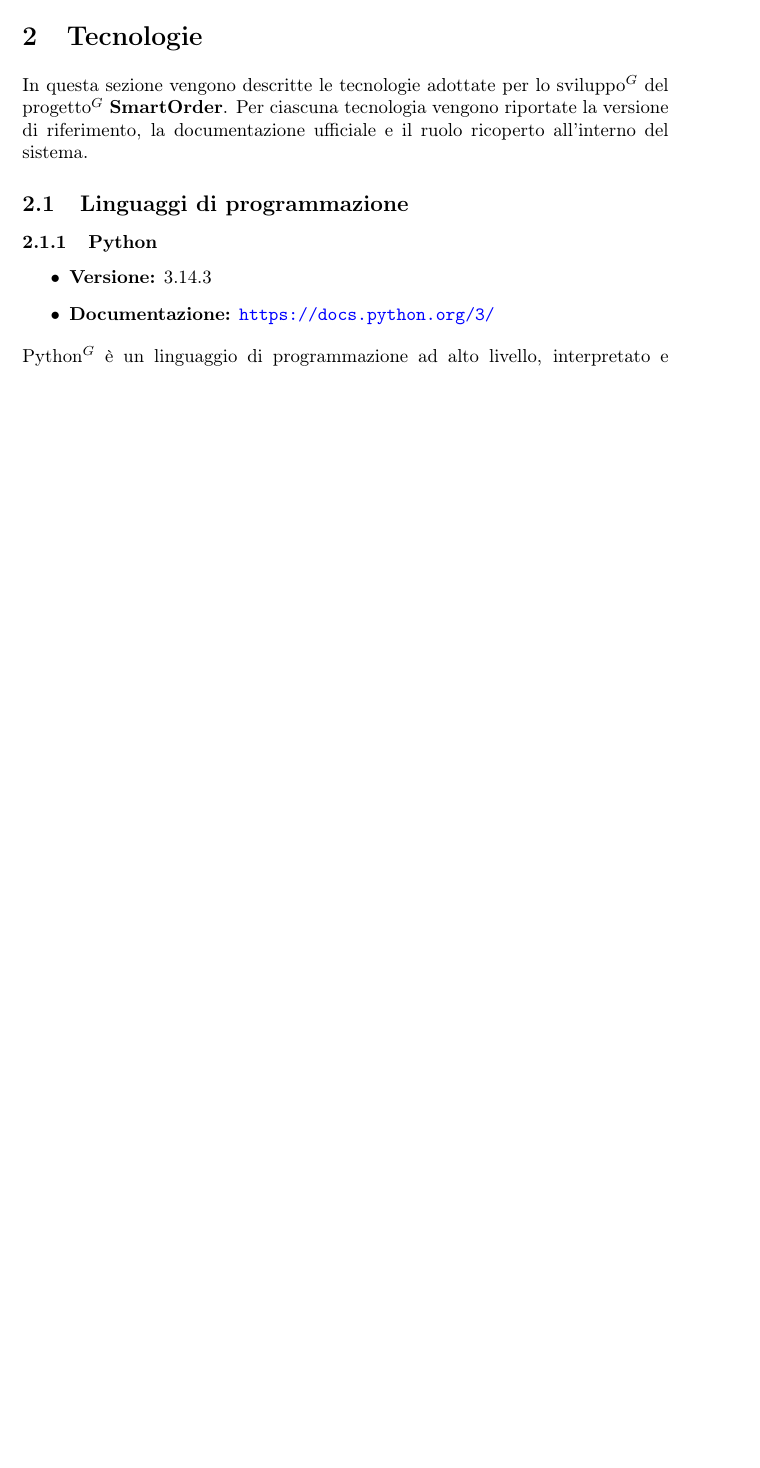
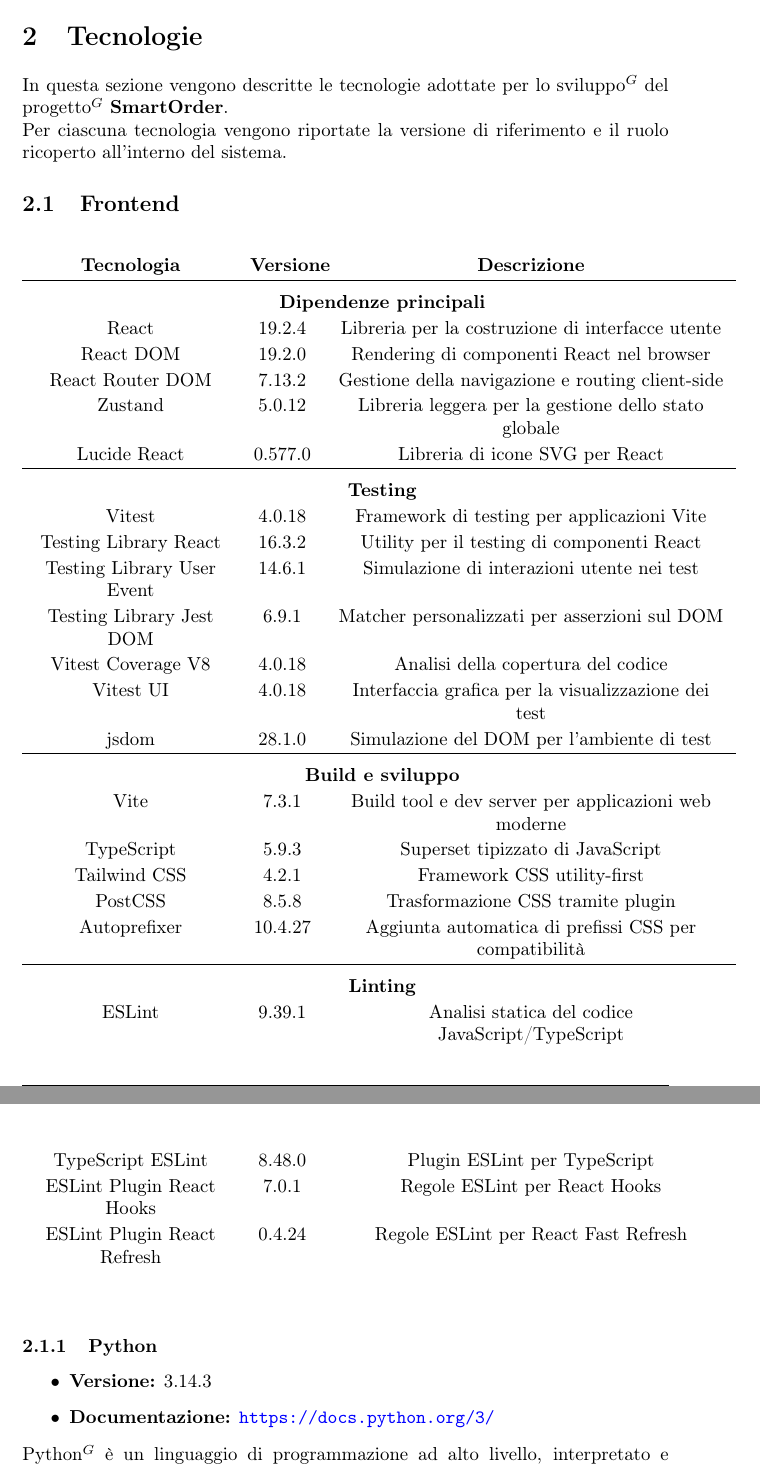
Before and after one commit to NullPointersGroup/Documentazione, a LaTeX document (src/PB/Documenti Esterni/Specifica Tecnica/Specifica_Tecnica.tex, which reads src/PB/Documenti Esterni/Specifica Tecnica/content/tecnologie.tex): part of page 12 of 63 before the commit and two parts of pages 12 and 13 of 64 after it, the two joined at a grey line, cut so that both start at the same text, the shorter picture padded with empty space. Compiled offline with pdfLaTeX.

Commit message:
Iniziate tecnologie

```diff
--- a/src/PB/Documenti Esterni/Specifica Tecnica/content/tecnologie.tex
+++ b/src/PB/Documenti Esterni/Specifica Tecnica/content/tecnologie.tex
@@ -1,8 +1,58 @@
 \section{Tecnologie}
 
-In questa sezione vengono descritte le tecnologie adottate per lo sviluppo$^G$ del progetto$^G$ \textbf{SmartOrder}. Per ciascuna tecnologia vengono riportate la versione di riferimento, la documentazione ufficiale e il ruolo ricoperto all'interno del sistema.
+In questa sezione vengono descritte le tecnologie adottate per lo sviluppo$^G$ del progetto$^G$ \textbf{SmartOrder}. \\
+Per ciascuna tecnologia vengono riportate la versione di riferimento e il ruolo ricoperto all'interno del sistema.
 
-\subsection{Linguaggi di programmazione}
+\subsection{Frontend}
+
+\renewcommand{\arraystretch}{1.15}
+\begin{center}
+	\begin{longtable}{
+			>{\centering\arraybackslash}p{0.3\textwidth}
+			>{\centering\arraybackslash}p{0.1\textwidth}
+			>{\centering\arraybackslash}p{0.6\textwidth}}
+
+		\textbf{Tecnologia} & \textbf{Versione} & \textbf{Descrizione} \\
+
+		\hline
+		\multicolumn{3}{c}{\rule{0pt}{15pt} \textbf{Dipendenze principali}} \\
+
+		React & 19.2.4 & Libreria per la costruzione di interfacce utente \\
+		React DOM & 19.2.0 & Rendering di componenti React nel browser \\
+		React Router DOM & 7.13.2 & Gestione della navigazione e routing client-side \\
+		Zustand & 5.0.12 & Libreria leggera per la gestione dello stato globale \\
+		Lucide React & 0.577.0 & Libreria di icone SVG per React \\
+		\hline
+
+		\multicolumn{3}{c}{\rule{0pt}{15pt} \textbf{Testing}} \\
+
+		Vitest & 4.0.18 & Framework di testing per applicazioni Vite \\
+		Testing Library React & 16.3.2 & Utility per il testing di componenti React \\
+		Testing Library User Event & 14.6.1 & Simulazione di interazioni utente nei test \\
+		Testing Library Jest DOM & 6.9.1 & Matcher personalizzati per asserzioni sul DOM \\
+		Vitest Coverage V8 & 4.0.18 & Analisi della copertura del codice \\
+		Vitest UI & 4.0.18 & Interfaccia grafica per la visualizzazione dei test \\
+		jsdom & 28.1.0 & Simulazione del DOM per l'ambiente di test \\
+		\hline
+
+		\multicolumn{3}{c}{\rule{0pt}{15pt} \textbf{Build e sviluppo}} \\
+
+		Vite & 7.3.1 & Build tool e dev server per applicazioni web moderne \\
+		TypeScript & 5.9.3 & Superset tipizzato di JavaScript \\
+		Tailwind CSS & 4.2.1 & Framework CSS utility-first \\
+		PostCSS & 8.5.8 & Trasformazione CSS tramite plugin \\
+		Autoprefixer & 10.4.27 & Aggiunta automatica di prefissi CSS per compatibilità \\
+		\hline
+
+		\multicolumn{3}{c}{\rule{0pt}{15pt} \textbf{Linting}} \\
+
+		ESLint & 9.39.1 & Analisi statica del codice JavaScript/TypeScript \\
+		TypeScript ESLint & 8.48.0 & Plugin ESLint per TypeScript \\
+		ESLint Plugin React Hooks & 7.0.1 & Regole ESLint per React Hooks \\
+		ESLint Plugin React Refresh & 0.4.24 & Regole ESLint per React Fast Refresh \\
+
+	\end{longtable}
+\end{center}
 
 \subsubsection{Python}
 \begin{itemize}
```
